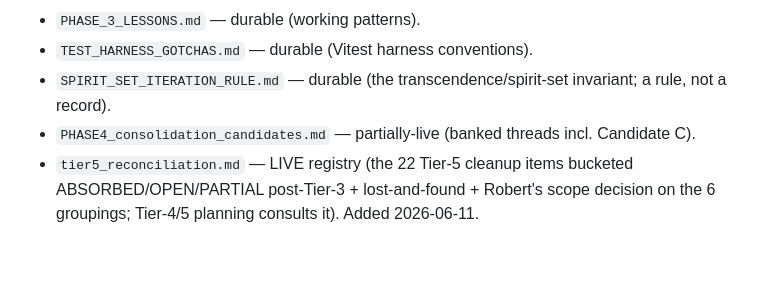
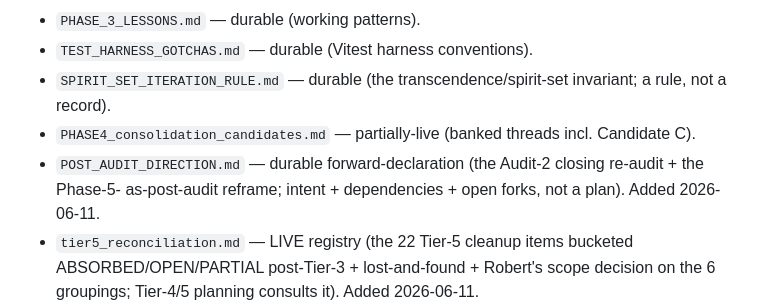
Before and after one commit to robertsunho/hanafuda-deckbuilder, a Markdown page: docs/process/PHASE4_STATE.md, the part around the change. Drawn GitHub-style; blank space fills up the shorter version.

```diff
--- a/docs/process/PHASE4_STATE.md
+++ b/docs/process/PHASE4_STATE.md
@@ -303,6 +303,8 @@ violation); [PRESERVE] vs [FIX] discipline; build+test green before done; doc ro
 - `TEST_HARNESS_GOTCHAS.md` — durable (Vitest harness conventions).
 - `SPIRIT_SET_ITERATION_RULE.md` — durable (the transcendence/spirit-set invariant; a rule, not a record).
 - `PHASE4_consolidation_candidates.md` — partially-live (banked threads incl. Candidate C).
+- `POST_AUDIT_DIRECTION.md` — durable forward-declaration (the Audit-2 closing re-audit + the Phase-5-
+  as-post-audit reframe; intent + dependencies + open forks, not a plan). Added 2026-06-11.
 - `tier5_reconciliation.md` — LIVE registry (the 22 Tier-5 cleanup items bucketed ABSORBED/OPEN/PARTIAL
   post-Tier-3 + lost-and-found + Robert's scope decision on the 6 groupings; Tier-4/5 planning consults
   it). Added 2026-06-11.
```
Also changed, not shown: docs/process/POST_AUDIT_DIRECTION.md (added, +60 -0 lines).
